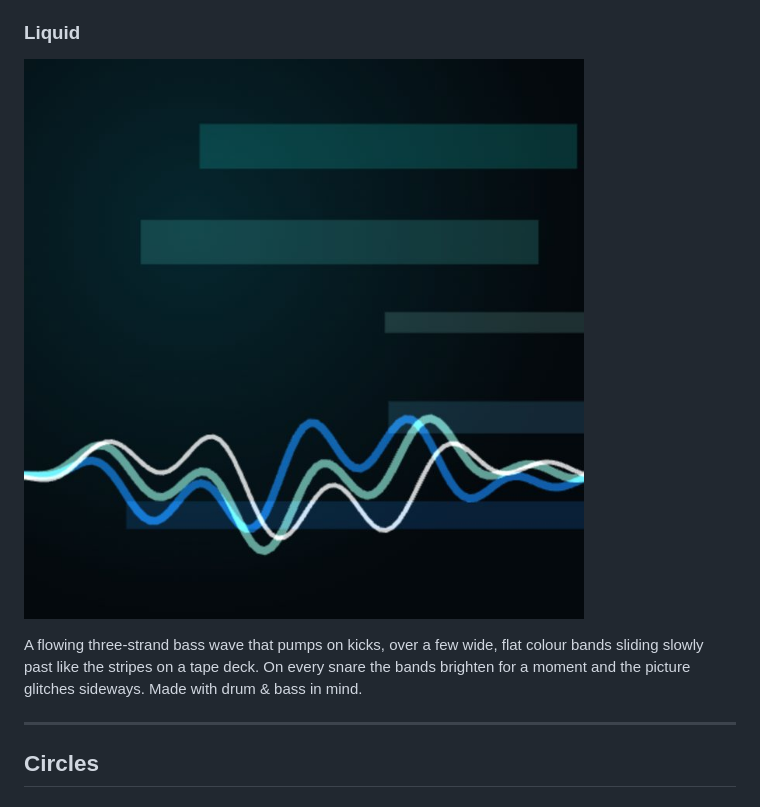
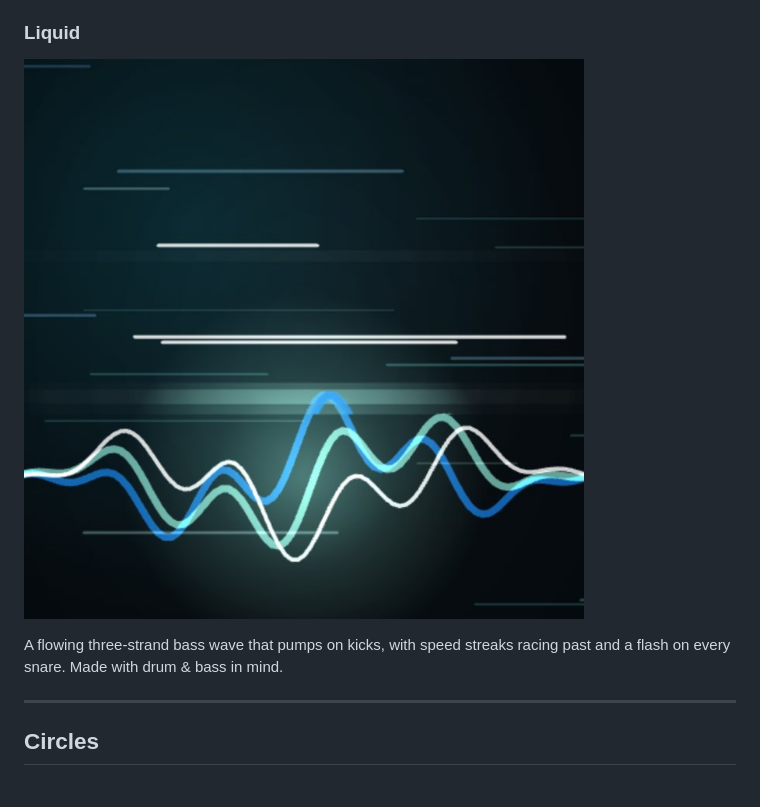
Before and after one commit to siamct/spicy-visualiser, a Markdown page: docs/STYLES.md, the part around the change. GitHub-like rendering; pictures changed too: docs/screenshots/styles/dnb.jpg.

```diff
--- a/docs/STYLES.md
+++ b/docs/STYLES.md
@@ -114,7 +114,7 @@ Soft sheets of light rolling across the screen, like the wave on an old games-co
 ### Liquid
 ![Liquid](screenshots/styles/dnb.jpg)
 
-A flowing three-strand bass wave that pumps on kicks, over a few wide, flat colour bands sliding slowly past like the stripes on a tape deck. On every snare the bands brighten for a moment and the picture glitches sideways. Made with drum & bass in mind.
+A flowing three-strand bass wave that pumps on kicks, with speed streaks racing past and a flash on every snare. Made with drum & bass in mind.
 
 ---
 
```
Also changed, not shown: docs/screenshots/all-styles.jpg, 2 other files.
